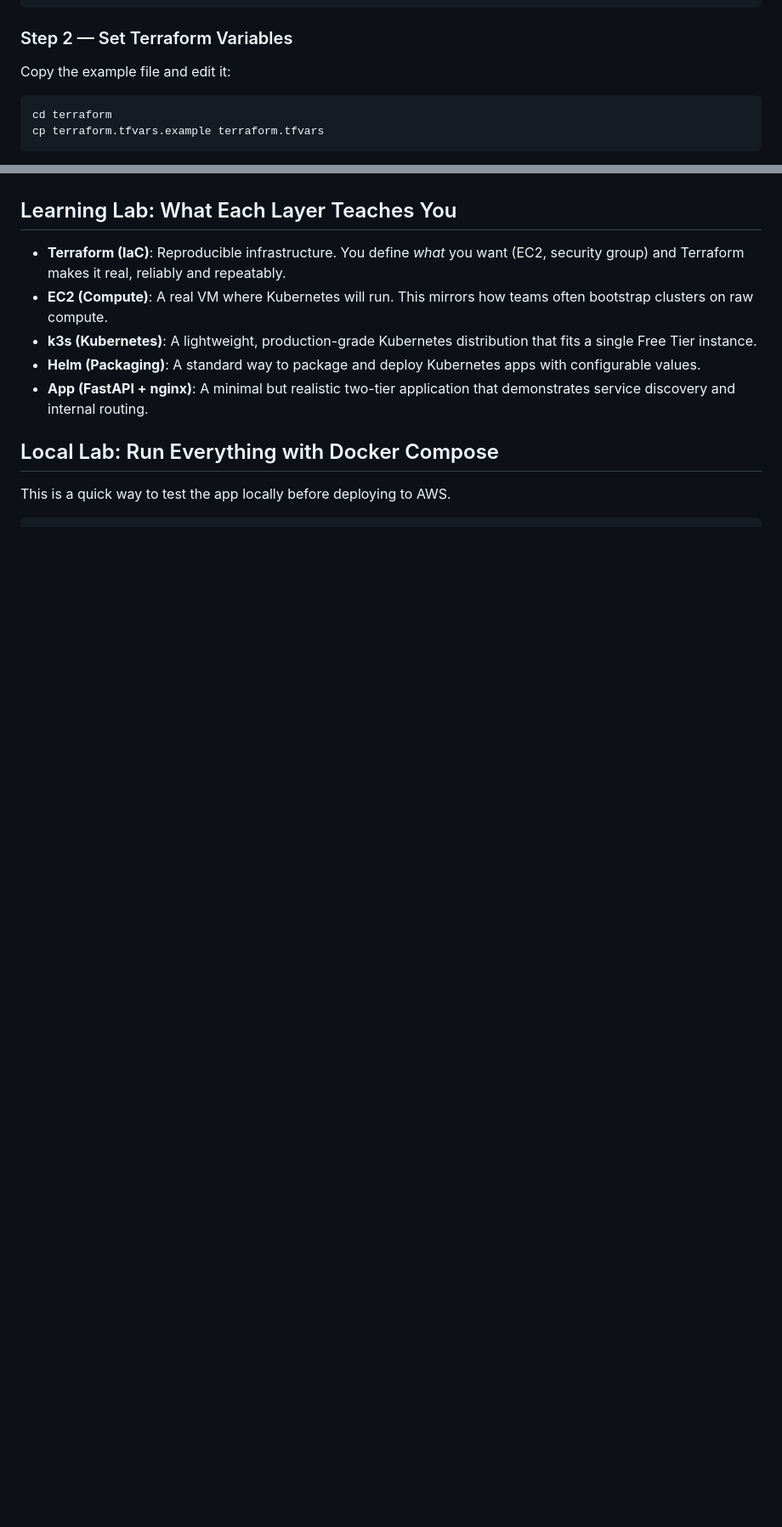
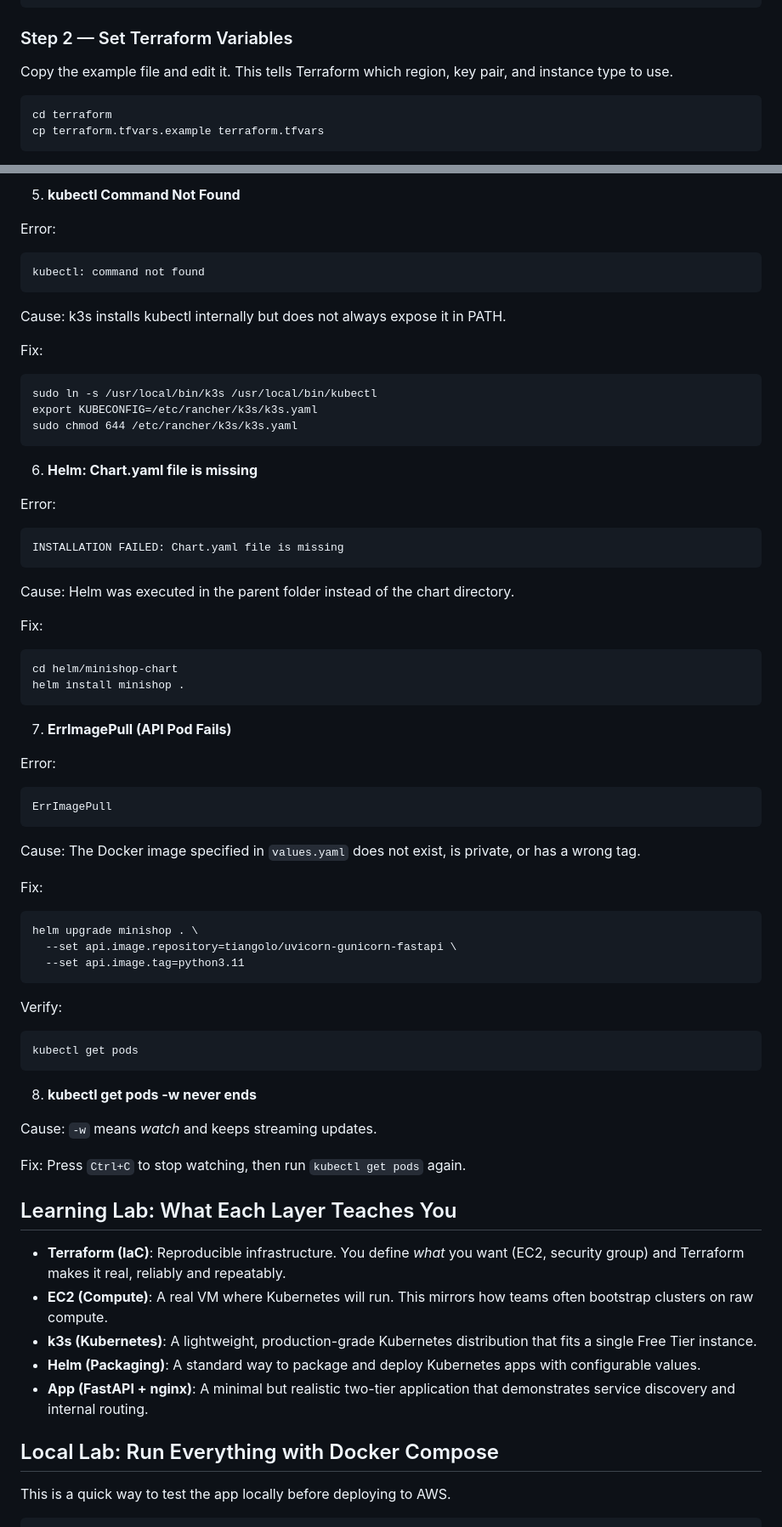
Before and after one commit to abuenoa/aws-lab, a Markdown page: README.md, 2 parts joined by grey strips. Shown at 85% size. Drawn GitHub-style; blank space fills up the shorter version.

Commit message:
docs: improve execution guidance and add common errors

````diff
--- a/README.md
+++ b/README.md
@@ -118,7 +119,8 @@ export AWS_DEFAULT_REGION=eu-west-1
 
 ### Step 2 — Set Terraform Variables
 
-Copy the example file and edit it:
+Copy the example file and edit it. This tells Terraform which region, key pair,
+and instance type to use.
 ```
 cd terraform
 cp terraform.tfvars.example terraform.tfvars
@@ -257,3 +341,59 @@ Click **Fetch message** to call the backend.
+5. **kubectl Command Not Found**
+
+Error:
+```
+kubectl: command not found
+```
+
+Cause: k3s installs kubectl internally but does not always expose it in PATH.
+
+Fix:
+```
+sudo ln -s /usr/local/bin/k3s /usr/local/bin/kubectl
+export KUBECONFIG=/etc/rancher/k3s/k3s.yaml
+sudo chmod 644 /etc/rancher/k3s/k3s.yaml
+```
+
+6. **Helm: Chart.yaml file is missing**
+
+Error:
+```
+INSTALLATION FAILED: Chart.yaml file is missing
+```
+
+Cause: Helm was executed in the parent folder instead of the chart directory.
+
+Fix:
+```
+cd helm/minishop-chart
+helm install minishop .
+```
+
+7. **ErrImagePull (API Pod Fails)**
+
+Error:
+```
+ErrImagePull
+```
+
+Cause: The Docker image specified in `values.yaml` does not exist, is private, or has a wrong tag.
+
+Fix:
+```
+helm upgrade minishop . \
+  --set api.image.repository=tiangolo/uvicorn-gunicorn-fastapi \
+  --set api.image.tag=python3.11
+```
+Verify:
+```
+kubectl get pods
+```
+
+8. **kubectl get pods -w never ends**
+
+Cause: `-w` means *watch* and keeps streaming updates.
+
+Fix: Press `Ctrl+C` to stop watching, then run `kubectl get pods` again.
 
 ## Learning Lab: What Each Layer Teaches You
 
````
Also changed, not shown: other parts of README.md (+84 -1 lines).
